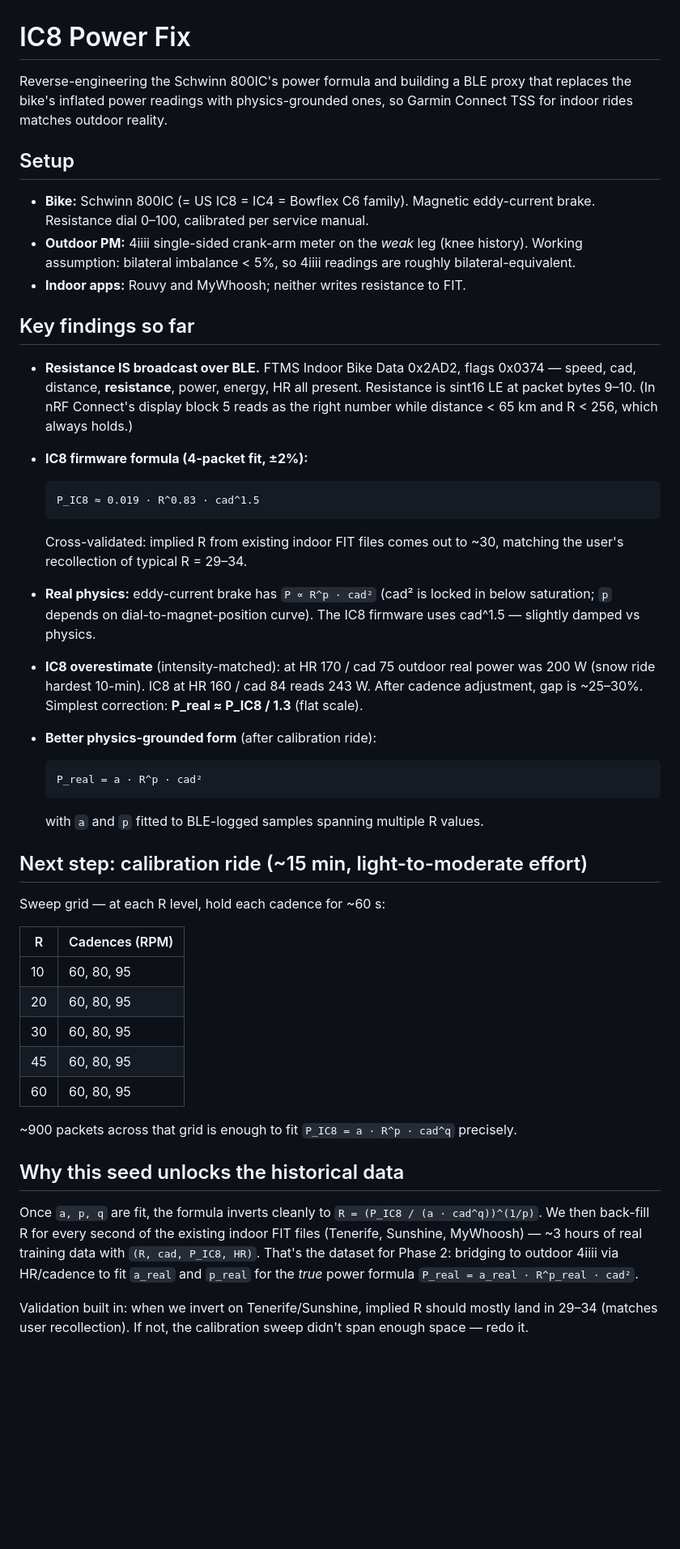
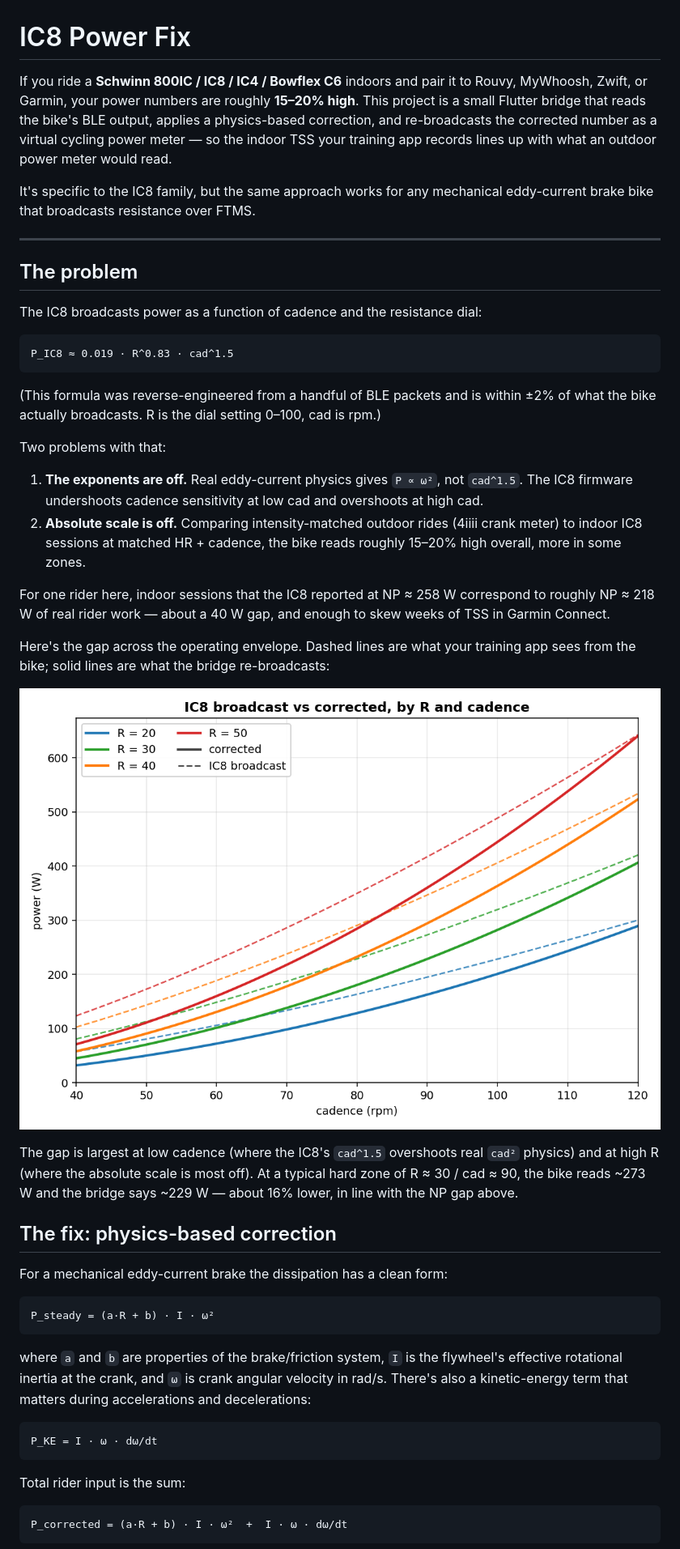
Before and after one commit to stwime/ic8-power-fix, a Markdown page: README.md, the part around one of its changes. Shown at 81% size. GitHub-like rendering; pictures changed too: docs/figures/power_curves.png (added); blank space fills up the shorter version.

```diff
--- a/README.md
+++ b/README.md
@@ -1,73 +1,64 @@
 # IC8 Power Fix
 
-Reverse-engineering the Schwinn 800IC's power formula and building a BLE proxy
-that replaces the bike's inflated power readings with physics-grounded ones,
-so Garmin Connect TSS for indoor rides matches outdoor reality.
+If you ride a **Schwinn 800IC / IC8 / IC4 / Bowflex C6** indoors and pair it
+to Rouvy, MyWhoosh, Zwift, or Garmin, your power numbers are roughly **15–20%
+high**. This project is a small Flutter bridge that reads the bike's BLE
+output, applies a physics-based correction, and re-broadcasts the corrected
+number as a virtual cycling power meter — so the indoor TSS your training app
+records lines up with what an outdoor power meter would read.
 
-## Setup
+It's specific to the IC8 family, but the same approach works for any
+mechanical eddy-current brake bike that broadcasts resistance over FTMS.
 
-- **Bike:** Schwinn 800IC (= US IC8 = IC4 = Bowflex C6 family). Magnetic
-  eddy-current brake. Resistance dial 0–100, calibrated per service manual.
-- **Outdoor PM:** 4iiii single-sided crank-arm meter on the *weak* leg
-  (knee history). Working assumption: bilateral imbalance < 5%, so 4iiii
-  readings are roughly bilateral-equivalent.
-- **Indoor apps:** Rouvy and MyWhoosh; neither writes resistance to FIT.
+---
 
-## Key findings so far
+## The problem
 
-- **Resistance IS broadcast over BLE.** FTMS Indoor Bike Data 0x2AD2, flags
-  0x0374 — speed, cad, distance, **resistance**, power, energy, HR all
-  present. Resistance is sint16 LE at packet bytes 9–10. (In nRF Connect's
-  display block 5 reads as the right number while distance < 65 km and
-  R < 256, which always holds.)
+The IC8 broadcasts power as a function of cadence and the resistance dial:
 
-- **IC8 firmware formula (4-packet fit, ±2%):**
+    P_IC8 ≈ 0.019 · R^0.83 · cad^1.5
 
-      P_IC8 ≈ 0.019 · R^0.83 · cad^1.5
+(This formula was reverse-engineered from a handful of BLE packets and is
+within ±2% of what the bike actually broadcasts. R is the dial setting 0–100,
+cad is rpm.)
 
-  Cross-validated: implied R from existing indoor FIT files comes out to
-  ~30, matching the user's recollection of typical R = 29–34.
+Two problems with that:
 
-- **Real physics:** eddy-current brake has `P ∝ R^p · cad²` (cad² is locked
-  in below saturation; `p` depends on dial-to-magnet-position curve). The
-  IC8 firmware uses cad^1.5 — slightly damped vs physics.
+1. **The exponents are off.** Real eddy-current physics gives `P ∝ ω²`, not
+   `cad^1.5`. The IC8 firmware undershoots cadence sensitivity at low cad
+   and overshoots at high cad.
+2. **Absolute scale is off.** Comparing intensity-matched outdoor rides
+   (4iiii crank meter) to indoor IC8 sessions at matched HR + cadence, the
+   bike reads roughly 15–20% high overall, more in some zones.
 
-- **IC8 overestimate** (intensity-matched): at HR 170 / cad 75 outdoor real
-  power was 200 W (snow ride hardest 10-min). IC8 at HR 160 / cad 84 reads
-  243 W. After cadence adjustment, gap is ~25–30%. Simplest correction:
-  **P_real ≈ P_IC8 / 1.3** (flat scale).
+For one rider here, indoor sessions that the IC8 reported at NP ≈ 258 W
+correspond to roughly NP ≈ 218 W of real rider work — about a 40 W gap, and
+enough to skew weeks of TSS in Garmin Connect.
 
-- **Better physics-grounded form** (after calibration ride):
+Here's the gap across the operating envelope. Dashed lines are what your
+training app sees from the bike; solid lines are what the bridge re-broadcasts:
 
-      P_real = a · R^p · cad²
+![IC8 vs corrected power curves](docs/figures/power_curves.png)
 
-  with `a` and `p` fitted to BLE-logged samples spanning multiple R values.
+The gap is largest at low cadence (where the IC8's `cad^1.5` overshoots
+real `cad²` physics) and at high R (where the absolute scale is most off).
+At a typical hard zone of R ≈ 30 / cad ≈ 90, the bike reads ~273 W and the
+bridge says ~229 W — about 16% lower, in line with the NP gap above.
 
-## Next step: calibration ride (~15 min, light-to-moderate effort)
+## The fix: physics-based correction
 
-Sweep grid — at each R level, hold each cadence for ~60 s:
+For a mechanical eddy-current brake the dissipation has a clean form:
 
-| R   | Cadences (RPM) |
-|-----|----------------|
-| 10  | 60, 80, 95     |
-| 20  | 60, 80, 95     |
-| 30  | 60, 80, 95     |
-| 45  | 60, 80, 95     |
-| 60  | 60, 80, 95     |
+    P_steady = (a·R + b) · I · ω²
 
-~900 packets across that grid is enough to fit `P_IC8 = a · R^p · cad^q`
-precisely.
+where `a` and `b` are properties of the brake/friction system, `I` is the
+flywheel's effective rotational inertia at the crank, and `ω` is crank
+angular velocity in rad/s. There's also a kinetic-energy term that matters
+during accelerations and decelerations:
 
-## Why this seed unlocks the historical data
+    P_KE = I · ω · dω/dt
 
-Once `a, p, q` are fit, the formula inverts cleanly to
-`R = (P_IC8 / (a · cad^q))^(1/p)`. We then back-fill R for every second of
-the existing indoor FIT files (Tenerife, Sunshine, MyWhoosh) — ~3 hours of
-real training data with `(R, cad, P_IC8, HR)`. That's the dataset for
-Phase 2: bridging to outdoor 4iiii via HR/cadence to fit `a_real` and
-`p_real` for the *true* power formula `P_real = a_real · R^p_real · cad²`.
+Total rider input is the sum:
 
-Validation built in: when we invert on Tenerife/Sunshine, implied R should
-mostly land in 29–34 (matches user recollection). If not, the calibration
-sweep didn't span enough space — redo it.
+    P_corrected = (a·R + b) · I · ω²  +  I · ω · dω/dt
 
```
Also changed, not shown: other parts of README.md (+136 -32 lines), docs/figures/indoor_surge.png (added), docs/figures/outdoor_surge.png (added), docs/figures/spindown_fit.png (added), 1 other file.
